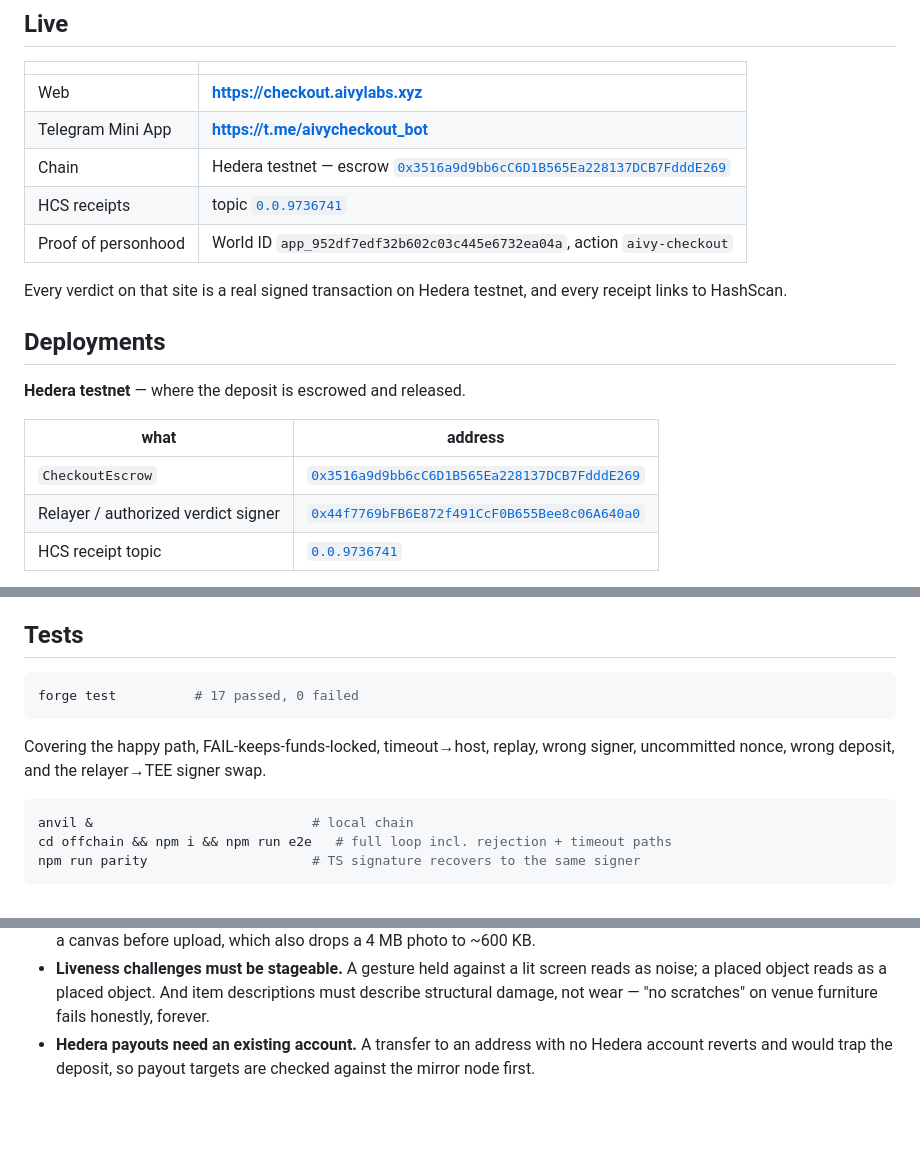
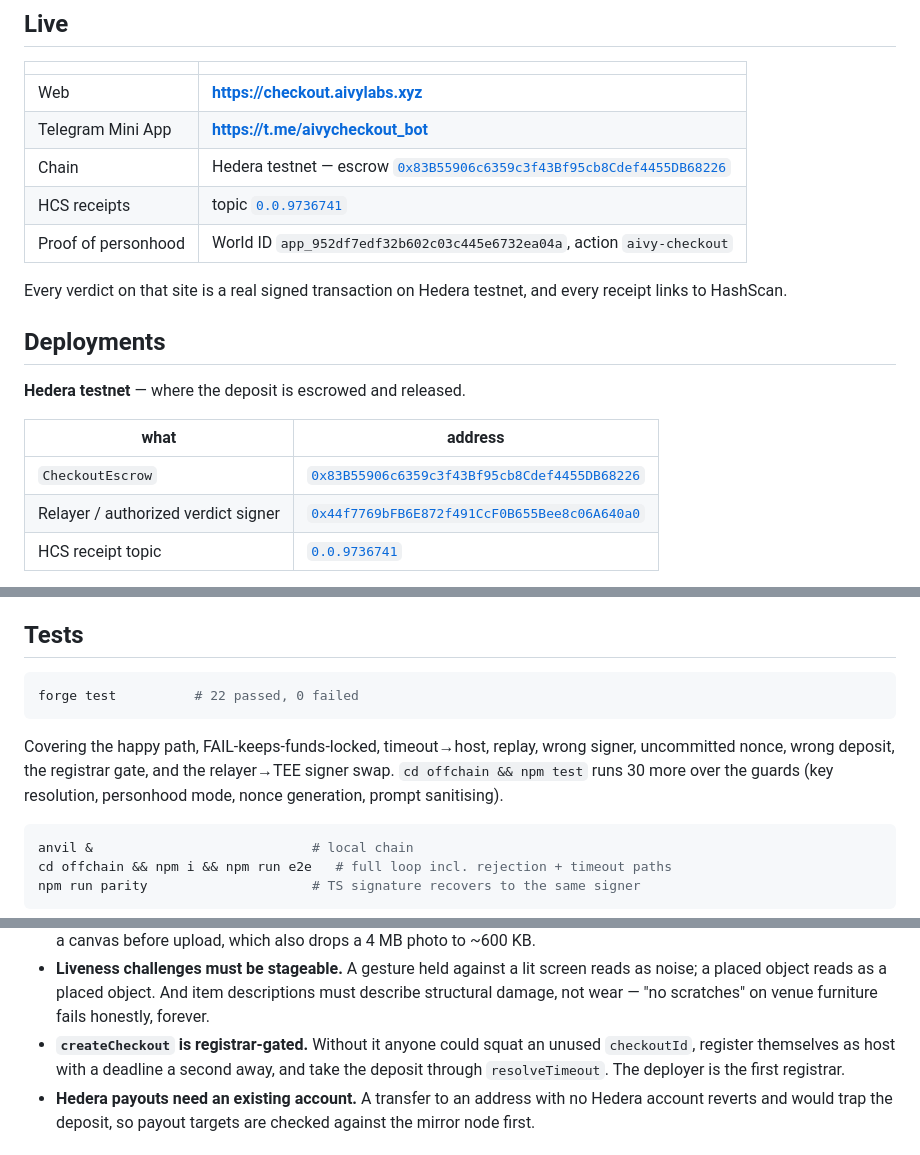
Before and after one commit to jmgomezl/aivy-checkout, a Markdown page: README.md, 3 parts joined by grey strips. Drawn GitHub-style; blank space fills up the shorter version.

Commit message:
Redeploy the escrow with the registrar gate and point the demo at it
The gate was in the repo but not in production: the live escrow was the
pre-fix bytecode, so the squatting path it closes was still open on the
deployed demo, and the repo advertised a contract that did not match the
address it listed.

New escrow: 0x83B55906c6359c3f43Bf95cb8Cdef4455DB68226. Deployed from the
relayer, which makes it verifier and first registrar in the constructor,
so no follow-up grant was needed. Verified on the deployed bytecode
before switching: registrars[relayer] is true, the relayer can open a
checkout, and a stranger's createCheckout reverts.

Receipt history is unaffected — the archive replays HCS, not escrow state,
so the four sealed cases still resolve.

Co-Authored-By: Claude <noreply@anthropic.com>

````diff
--- a/README.md
+++ b/README.md
@@ -18,7 +18,7 @@ Built at **ETHGlobal Lisboa**.
 |---|---|
 | Web | **https://checkout.aivylabs.xyz** |
 | Telegram Mini App | **https://t.me/aivycheckout_bot** |
-| Chain | Hedera testnet — escrow [`0x3516a9d9bb6cC6D1B565Ea228137DCB7FdddE269`](https://hashscan.io/testnet/contract/0x3516a9d9bb6cC6D1B565Ea228137DCB7FdddE269) |
+| Chain | Hedera testnet — escrow [`0x83B55906c6359c3f43Bf95cb8Cdef4455DB68226`](https://hashscan.io/testnet/contract/0x83B55906c6359c3f43Bf95cb8Cdef4455DB68226) |
 | HCS receipts | topic [`0.0.9736741`](https://hashscan.io/testnet/topic/0.0.9736741) |
 | Proof of personhood | World ID `app_952df7edf32b602c03c445e6732ea04a`, action `aivy-checkout` |
 
@@ -31,7 +31,7 @@ receipt links to HashScan.
 
 | what | address |
 |---|---|
-| `CheckoutEscrow` | [`0x3516a9d9bb6cC6D1B565Ea228137DCB7FdddE269`](https://hashscan.io/testnet/contract/0x3516a9d9bb6cC6D1B565Ea228137DCB7FdddE269) |
+| `CheckoutEscrow` | [`0x83B55906c6359c3f43Bf95cb8Cdef4455DB68226`](https://hashscan.io/testnet/contract/0x83B55906c6359c3f43Bf95cb8Cdef4455DB68226) |
 | Relayer / authorized verdict signer | [`0x44f7769bFB6E872f491CcF0B655Bee8c06A640a0`](https://hashscan.io/testnet/account/0x44f7769bFB6E872f491CcF0B655Bee8c06A640a0) |
 | HCS receipt topic | [`0.0.9736741`](https://hashscan.io/testnet/topic/0.0.9736741) |
 
@@ -147,11 +147,13 @@ existed. Same escrow, same verdict signature, different fraud.
 ## Tests
 
 ```bash
-forge test          # 17 passed, 0 failed
+forge test          # 22 passed, 0 failed
 ```
 
 Covering the happy path, FAIL-keeps-funds-locked, timeout→host, replay, wrong signer,
-uncommitted nonce, wrong deposit, and the relayer→TEE signer swap.
+uncommitted nonce, wrong deposit, the registrar gate, and the relayer→TEE signer swap.
+`cd offchain && npm test` runs 30 more over the guards (key resolution, personhood
+mode, nonce generation, prompt sanitising).
 
 ```bash
 anvil &                            # local chain
@@ -183,6 +185,9 @@ Things that cost real time and are easy to get wrong again:
   as noise; a placed object reads as a placed object. And item descriptions must
   describe structural damage, not wear — "no scratches" on venue furniture fails
   honestly, forever.
+- **`createCheckout` is registrar-gated.** Without it anyone could squat an unused
+  `checkoutId`, register themselves as host with a deadline a second away, and take the
+  deposit through `resolveTimeout`. The deployer is the first registrar.
 - **Hedera payouts need an existing account.** A transfer to an address with no Hedera
   account reverts and would trap the deposit, so payout targets are checked against
   the mirror node first.
````
